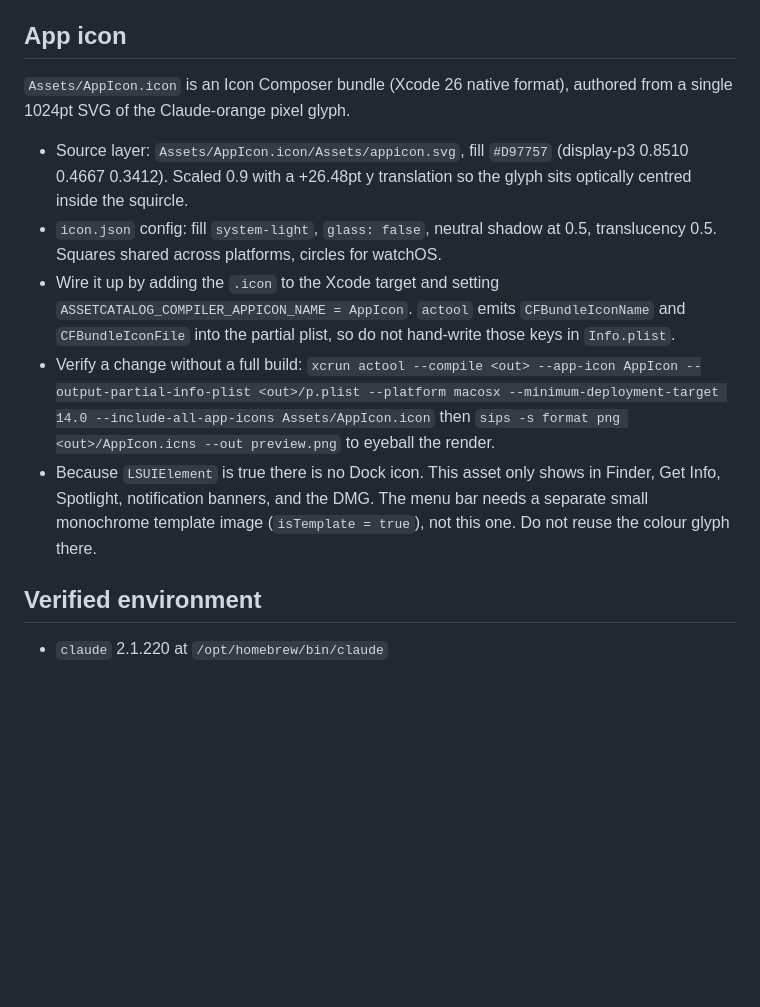
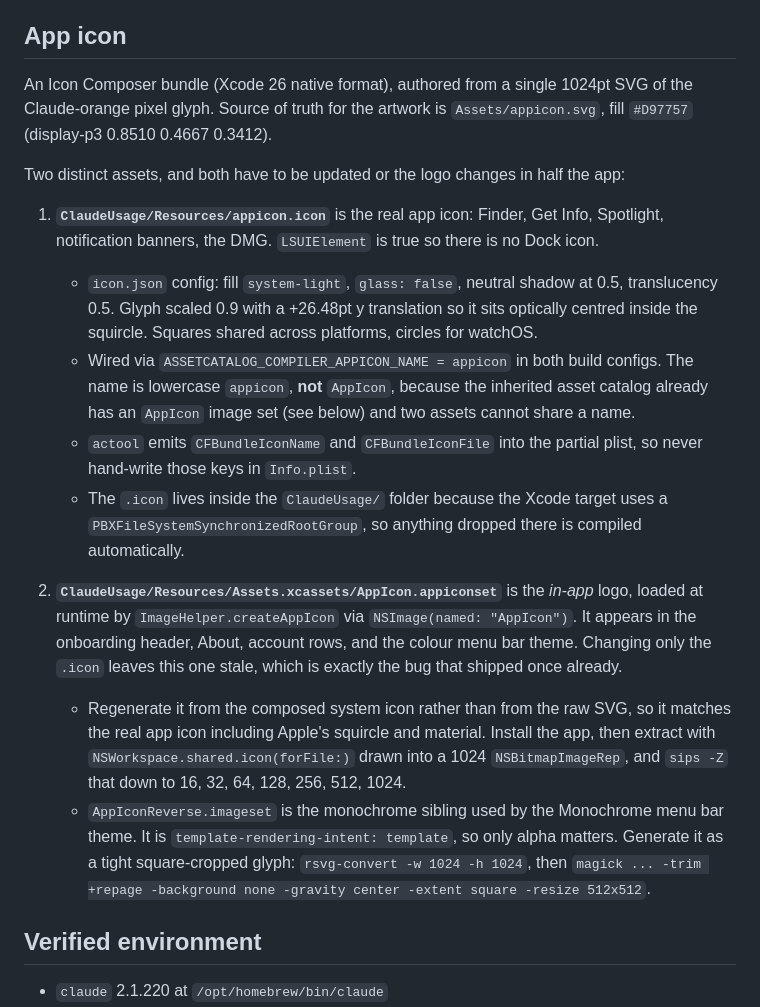
Before and after one commit to sirpooya/osx-claude-usage, a Markdown page: CLAUDE.md, the part around one of its changes. Drawn GitHub-style; blank space fills up the shorter version.

Commit message:
Update CLAUDE.md to clarify project status and enhance build instructions

```diff
--- a/CLAUDE.md
+++ b/CLAUDE.md
@@ -159,24 +191,37 @@ Takeaway: the entire field splits into cookie-scrapers (fragile) and local-log-p
 
 ## App icon
 
-`Assets/AppIcon.icon` is an Icon Composer bundle (Xcode 26 native format), authored from a single
-1024pt SVG of the Claude-orange pixel glyph.
+An Icon Composer bundle (Xcode 26 native format), authored from a single 1024pt SVG of the
+Claude-orange pixel glyph. Source of truth for the artwork is `Assets/appicon.svg`, fill
+`#D97757` (display-p3 0.8510 0.4667 0.3412).
 
-- Source layer: `Assets/AppIcon.icon/Assets/appicon.svg`, fill `#D97757`
-  (display-p3 0.8510 0.4667 0.3412). Scaled 0.9 with a +26.48pt y translation so the glyph
-  sits optically centred inside the squircle.
-- `icon.json` config: fill `system-light`, `glass: false`, neutral shadow at 0.5,
-  translucency 0.5. Squares shared across platforms, circles for watchOS.
-- Wire it up by adding the `.icon` to the Xcode target and setting
-  `ASSETCATALOG_COMPILER_APPICON_NAME = AppIcon`. `actool` emits `CFBundleIconName` and
-  `CFBundleIconFile` into the partial plist, so do not hand-write those keys in `Info.plist`.
-- Verify a change without a full build:
-  `xcrun actool --compile <out> --app-icon AppIcon --output-partial-info-plist <out>/p.plist
-   --platform macosx --minimum-deployment-target 14.0 --include-all-app-icons Assets/AppIcon.icon`
-  then `sips -s format png <out>/AppIcon.icns --out preview.png` to eyeball the render.
-- Because `LSUIElement` is true there is no Dock icon. This asset only shows in Finder, Get Info,
-  Spotlight, notification banners, and the DMG. The menu bar needs a separate small monochrome
-  template image (`isTemplate = true`), not this one. Do not reuse the colour glyph there.
+Two distinct assets, and both have to be updated or the logo changes in half the app:
+
+1. **`ClaudeUsage/Resources/appicon.icon`** is the real app icon: Finder, Get Info, Spotlight,
+   notification banners, the DMG. `LSUIElement` is true so there is no Dock icon.
+   - `icon.json` config: fill `system-light`, `glass: false`, neutral shadow at 0.5,
+     translucency 0.5. Glyph scaled 0.9 with a +26.48pt y translation so it sits optically
+     centred inside the squircle. Squares shared across platforms, circles for watchOS.
+   - Wired via `ASSETCATALOG_COMPILER_APPICON_NAME = appicon` in both build configs. The name
+     is lowercase `appicon`, **not** `AppIcon`, because the inherited asset catalog already has
+     an `AppIcon` image set (see below) and two assets cannot share a name.
+   - `actool` emits `CFBundleIconName` and `CFBundleIconFile` into the partial plist, so never
+     hand-write those keys in `Info.plist`.
+   - The `.icon` lives inside the `ClaudeUsage/` folder because the Xcode target uses a
+     `PBXFileSystemSynchronizedRootGroup`, so anything dropped there is compiled automatically.
+
+2. **`ClaudeUsage/Resources/Assets.xcassets/AppIcon.appiconset`** is the *in-app* logo, loaded
+   at runtime by `ImageHelper.createAppIcon` via `NSImage(named: "AppIcon")`. It appears in the
+   onboarding header, About, account rows, and the colour menu bar theme. Changing only the
+   `.icon` leaves this one stale, which is exactly the bug that shipped once already.
+   - Regenerate it from the composed system icon rather than from the raw SVG, so it matches the
+     real app icon including Apple's squircle and material. Install the app, then extract with
+     `NSWorkspace.shared.icon(forFile:)` drawn into a 1024 `NSBitmapImageRep`, and `sips -Z` that
+     down to 16, 32, 64, 128, 256, 512, 1024.
+   - `AppIconReverse.imageset` is the monochrome sibling used by the Monochrome menu bar theme.
+     It is `template-rendering-intent: template`, so only alpha matters. Generate it as a tight
+     square-cropped glyph: `rsvg-convert -w 1024 -h 1024`, then
+     `magick ... -trim +repage -background none -gravity center -extent square -resize 512x512`.
 
 ## Verified environment
 
```
Also changed, not shown: other parts of CLAUDE.md (+33 -1 lines).
